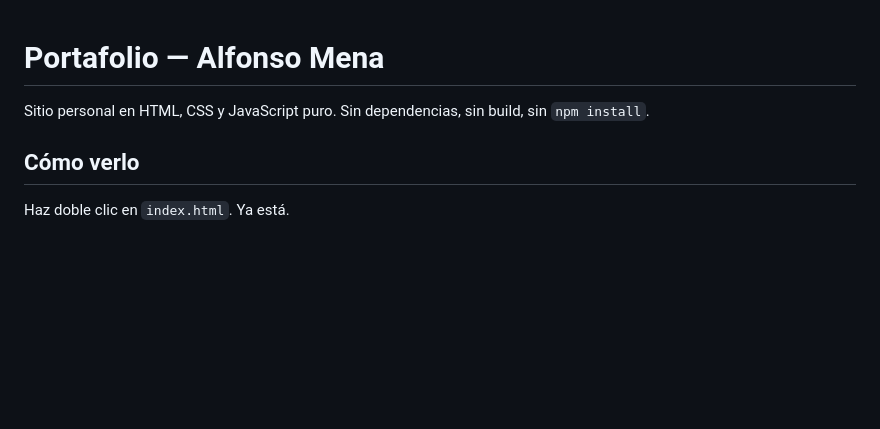
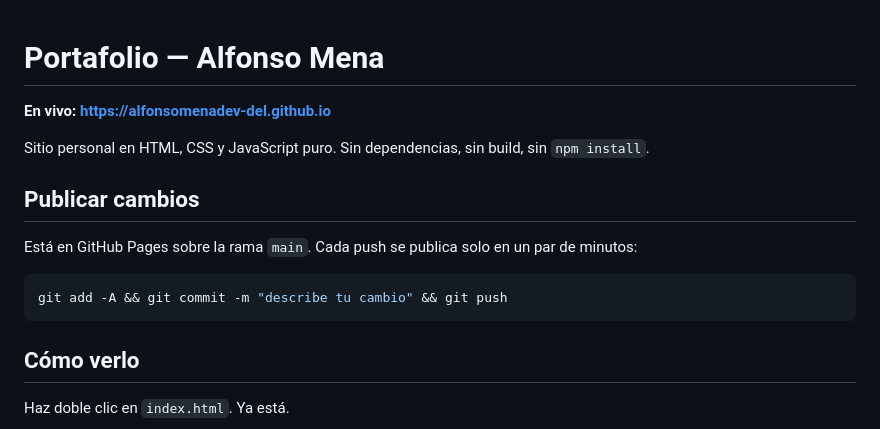
Before and after one commit to alfonsomenadev-del/alfonsomenadev-del.github.io, a Markdown page: README.md, the part around the change. Rendered like a GitHub page; blank space fills up the shorter version.

Commit message:
Documentar la URL publica y como publicar cambios
Co-Authored-By: Claude Opus 5 <noreply@anthropic.com>

````diff
--- a/README.md
+++ b/README.md
@@ -1,6 +1,16 @@
 # Portafolio — Alfonso Mena
 
+**En vivo: https://alfonsomenadev-del.github.io**
+
 Sitio personal en HTML, CSS y JavaScript puro. Sin dependencias, sin build, sin `npm install`.
+
+## Publicar cambios
+
+Está en GitHub Pages sobre la rama `main`. Cada push se publica solo en un par de minutos:
+
+```bash
+git add -A && git commit -m "describe tu cambio" && git push
+```
 
 ## Cómo verlo
 
````
